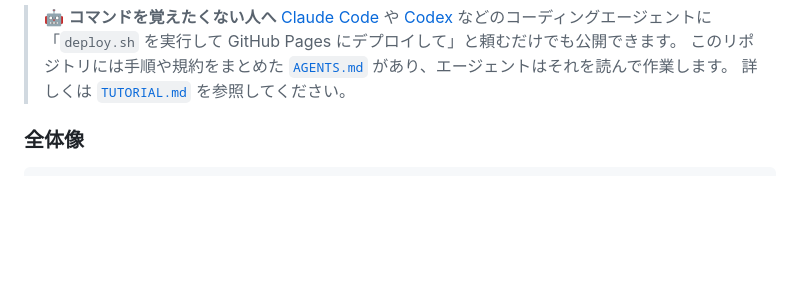
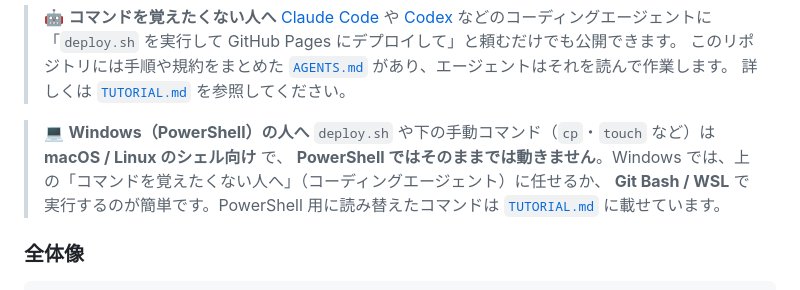
Before and after one commit to katzkawai/kklab-flet-simple-calc, a Markdown page: README.md, the part around the change. Rendered like a GitHub page; blank space fills up the shorter version.

```diff
--- a/README.md
+++ b/README.md
@@ -59,6 +59,11 @@ uv run flet run
 > 「`deploy.sh` を実行して GitHub Pages にデプロイして」と頼むだけでも公開できます。
 > このリポジトリには手順や規約をまとめた [`AGENTS.md`](./AGENTS.md) があり、エージェントはそれを読んで作業します。
 > 詳しくは [`TUTORIAL.md`](./TUTORIAL.md) を参照してください。
+
+> 💻 **Windows（PowerShell）の人へ**
+> `deploy.sh` や下の手動コマンド（`cp`・`touch` など）は **macOS / Linux のシェル向け** で、
+> **PowerShell ではそのままでは動きません**。Windows では、上の「コマンドを覚えたくない人へ」（コーディングエージェント）に任せるか、
+> **Git Bash / WSL** で実行するのが簡単です。PowerShell 用に読み替えたコマンドは [`TUTORIAL.md`](./TUTORIAL.md) に載せています。
 
 ### 全体像
 
```
Also changed, not shown: TUTORIAL.md (+54 -0 lines).
